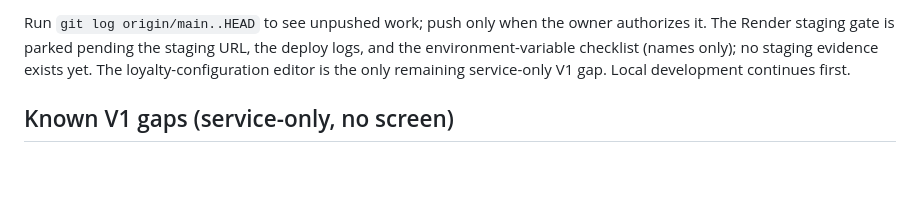
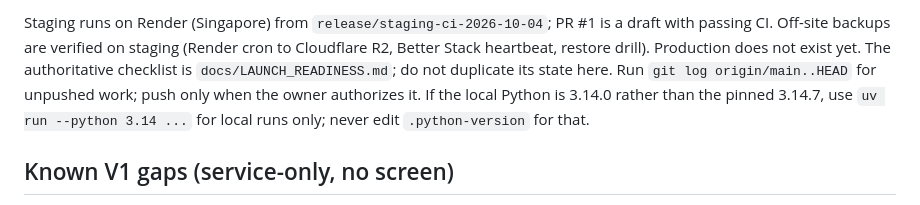
Before and after one commit to mdrpsn/gcdc-loyalty-app, a Markdown page: CLAUDE.md, the part around one of its changes. GitHub-like rendering; blank space fills up the shorter version.

Commit message:
Refresh CLAUDE.md status: staging live, off-site backups verified, production not created
Co-Authored-By: Claude Sonnet 5.5 <noreply@anthropic.com>

```diff
--- a/CLAUDE.md
+++ b/CLAUDE.md
@@ -61,5 +61,5 @@ New players must sign up before attendance submission. Public guest submission a
 
-Run `git log origin/main..HEAD` to see unpushed work; push only when the owner authorizes it. The Render staging gate is parked pending the staging URL, the deploy logs, and the environment-variable checklist (names only); no staging evidence exists yet. The loyalty-configuration editor is the only remaining service-only V1 gap. Local development continues first.
+Staging runs on Render (Singapore) from `release/staging-ci-2026-10-04`; PR #1 is a draft with passing CI. Off-site backups are verified on staging (Render cron to Cloudflare R2, Better Stack heartbeat, restore drill). Production does not exist yet. The authoritative checklist is `docs/LAUNCH_READINESS.md`; do not duplicate its state here. Run `git log origin/main..HEAD` for unpushed work; push only when the owner authorizes it. If the local Python is 3.14.0 rather than the pinned 3.14.7, use `uv run --python 3.14 ...` for local runs only; never edit `.python-version` for that.
 
 ## Known V1 gaps (service-only, no screen)
 
```
Also changed, not shown: other parts of CLAUDE.md (+1 -1 lines).
